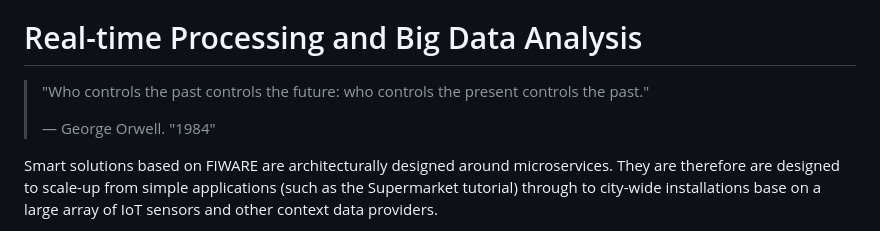
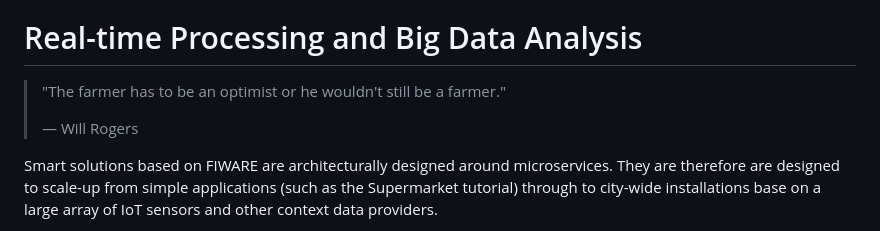
Before and after one commit to FIWARE/tutorials.Big-Data-Flink, a Markdown page: README.md, the part around the change. GitHub-like rendering.

Commit message:
Update Quote

```diff
--- a/README.md
+++ b/README.md
@@ -58,9 +58,9 @@ The tutorial uses [cUrl](https://ec.haxx.se/) commands throughout, but is also a
 
 # Real-time Processing and Big Data Analysis
 
-> "Who controls the past controls the future: who controls the present controls the past."
+> "The farmer has to be an optimist or he wouldn't still be a farmer."
 >
-> — George Orwell. "1984"
+> — Will Rogers
 
 Smart solutions based on FIWARE are architecturally designed around microservices. They are therefore are designed to
 scale-up from simple applications (such as the Supermarket tutorial) through to city-wide installations base on a large
```
